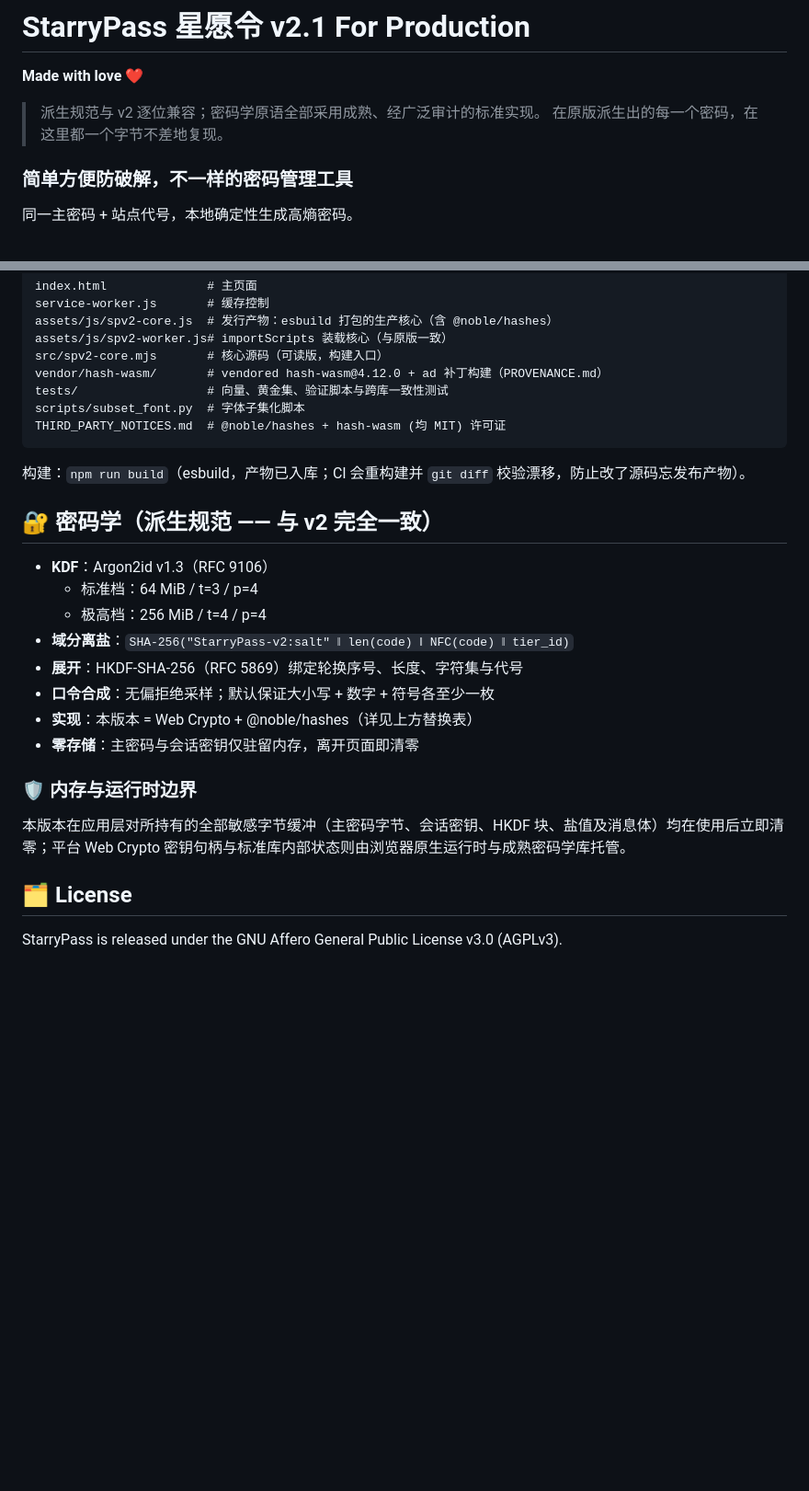
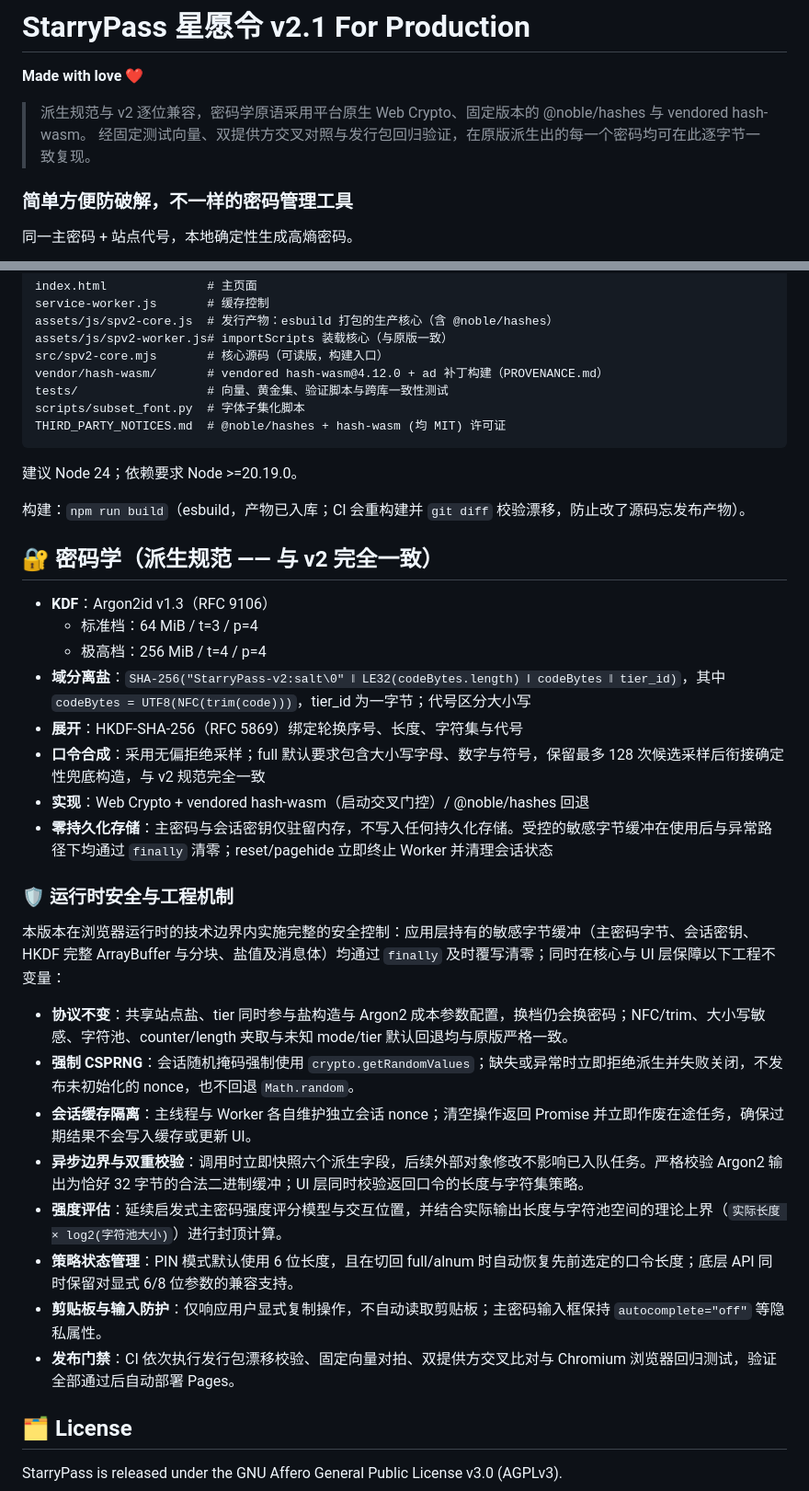
Before and after one commit to lingyicute/StarryPass, a Markdown page: README.md, 2 parts joined by grey strips. Shown at 92% size. Drawn GitHub-style; blank space fills up the shorter version.

````diff
--- a/README.md
+++ b/README.md
@@ -2,8 +2,8 @@
 
 **Made with love ❤️**
 
-> 派生规范与 v2 逐位兼容；密码学原语全部采用成熟、经广泛审计的标准实现。
-> 在原版派生出的每一个密码，在这里都一个字节不差地复现。
+> 派生规范与 v2 逐位兼容，密码学原语采用平台原生 Web Crypto、固定版本的 @noble/hashes 与 vendored hash-wasm。
+> 经固定测试向量、双提供方交叉对照与发行包回归验证，在原版派生出的每一个密码均可在此逐字节一致复现。
 
 ### 简单方便防破解，不一样的密码管理工具
 
@@ -102,6 +109,8 @@ scripts/subset_font.py  # 字体子集化脚本
 THIRD_PARTY_NOTICES.md  # @noble/hashes + hash-wasm (均 MIT) 许可证
 ```
 
+建议 Node 24；依赖要求 Node >=20.19.0。
+
 构建：`npm run build`（esbuild，产物已入库；CI 会重构建并 `git diff` 校验漂移，防止改了源码忘发布产物）。
 
 ## 🔐 密码学（派生规范 —— 与 v2 完全一致）
@@ -109,15 +118,24 @@ THIRD_PARTY_NOTICES.md  # @noble/hashes + hash-wasm (均 MIT) 许可证
 - **KDF**：Argon2id v1.3（RFC 9106）
   - 标准档：64 MiB / t=3 / p=4
   - 极高档：256 MiB / t=4 / p=4
-- **域分离盐**：`SHA-256("StarryPass-v2:salt" ‖ len(code) ‖ NFC(code) ‖ tier_id)`
+- **域分离盐**：`SHA-256("StarryPass-v2:salt\0" ‖ LE32(codeBytes.length) ‖ codeBytes ‖ tier_id)`，其中 `codeBytes = UTF8(NFC(trim(code)))`，tier_id 为一字节；代号区分大小写
 - **展开**：HKDF-SHA-256（RFC 5869）绑定轮换序号、长度、字符集与代号
-- **口令合成**：无偏拒绝采样；默认保证大小写 + 数字 + 符号各至少一枚
-- **实现**：本版本 = Web Crypto + @noble/hashes（详见上方替换表）
-- **零存储**：主密码与会话密钥仅驻留内存，离开页面即清零
+- **口令合成**：采用无偏拒绝采样；full 默认要求包含大小写字母、数字与符号，保留最多 128 次候选采样后衔接确定性兜底构造，与 v2 规范完全一致
+- **实现**：Web Crypto + vendored hash-wasm（启动交叉门控）/ @noble/hashes 回退
+- **零持久化存储**：主密码与会话密钥仅驻留内存，不写入任何持久化存储。受控的敏感字节缓冲在使用后与异常路径下均通过 `finally` 清零；reset/pagehide 立即终止 Worker 并清理会话状态
 
-### 🛡️ 内存与运行时边界
+### 🛡️ 运行时安全与工程机制
 
-本版本在应用层对所持有的全部敏感字节缓冲（主密码字节、会话密钥、HKDF 块、盐值及消息体）均在使用后立即清零；平台 Web Crypto 密钥句柄与标准库内部状态则由浏览器原生运行时与成熟密码学库托管。
+本版本在浏览器运行时的技术边界内实施完整的安全控制：应用层持有的敏感字节缓冲（主密码字节、会话密钥、HKDF 完整 ArrayBuffer 与分块、盐值及消息体）均通过 `finally` 及时覆写清零；同时在核心与 UI 层保障以下工程不变量：
+
+- **协议不变**：共享站点盐、tier 同时参与盐构造与 Argon2 成本参数配置，换档仍会换密码；NFC/trim、大小写敏感、字符池、counter/length 夹取与未知 mode/tier 默认回退均与原版严格一致。
+- **强制 CSPRNG**：会话随机掩码强制使用 `crypto.getRandomValues`；缺失或异常时立即拒绝派生并失败关闭，不发布未初始化的 nonce，也不回退 `Math.random`。
+- **会话缓存隔离**：主线程与 Worker 各自维护独立会话 nonce；清空操作返回 Promise 并立即作废在途任务，确保过期结果不会写入缓存或更新 UI。
+- **异步边界与双重校验**：调用时立即快照六个派生字段，后续外部对象修改不影响已入队任务。严格校验 Argon2 输出为恰好 32 字节的合法二进制缓冲；UI 层同时校验返回口令的长度与字符集策略。
+- **强度评估**：延续启发式主密码强度评分模型与交互位置，并结合实际输出长度与字符池空间的理论上界（`实际长度 × log2(字符池大小)`）进行封顶计算。
+- **策略状态管理**：PIN 模式默认使用 6 位长度，且在切回 full/alnum 时自动恢复先前选定的口令长度；底层 API 同时保留对显式 6/8 位参数的兼容支持。
+- **剪贴板与输入防护**：仅响应用户显式复制操作，不自动读取剪贴板；主密码输入框保持 `autocomplete="off"` 等隐私属性。
+- **发布门禁**：CI 依次执行发行包漂移校验、固定向量对拍、双提供方交叉比对与 Chromium 浏览器回归测试，验证全部通过后自动部署 Pages。
 
 ## 🗂️ License
 
````
Also changed, not shown: other parts of README.md (+19 -12 lines).
